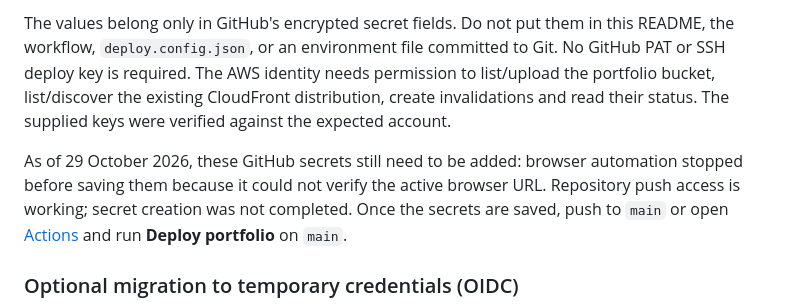
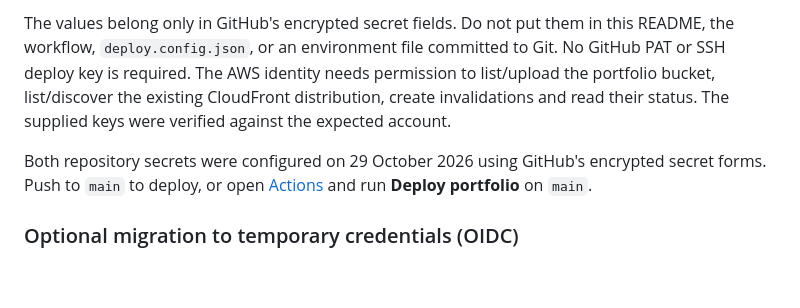
Before and after one commit to tjzmendes10-ai/Portfolio-Website-, a Markdown page: README.md, the part around the change. GitHub-like rendering; blank space fills up the shorter version.

Commit message:
Document configured AWS deployment secrets

```diff
--- a/README.md
+++ b/README.md
@@ -156,9 +156,8 @@ The values belong only in GitHub's encrypted secret fields. Do not put them in t
 The AWS identity needs permission to list/upload the portfolio bucket, list/discover the existing CloudFront
 distribution, create invalidations and read their status. The supplied keys were verified against the expected account.
 
-As of 29 October 2026, these GitHub secrets still need to be added: browser automation stopped before saving them
-because it could not verify the active browser URL. Repository push access is working; secret creation was not completed.
-Once the secrets are saved, push to `main` or open [Actions](https://github.com/tjzmendes10-ai/Portfolio-Website-/actions)
+Both repository secrets were configured on 29 October 2026 using GitHub's encrypted secret forms.
+Push to `main` to deploy, or open [Actions](https://github.com/tjzmendes10-ai/Portfolio-Website-/actions)
 and run **Deploy portfolio** on `main`.
 
 ### Optional migration to temporary credentials (OIDC)
```
